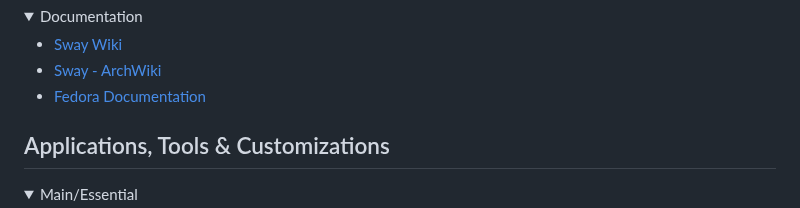
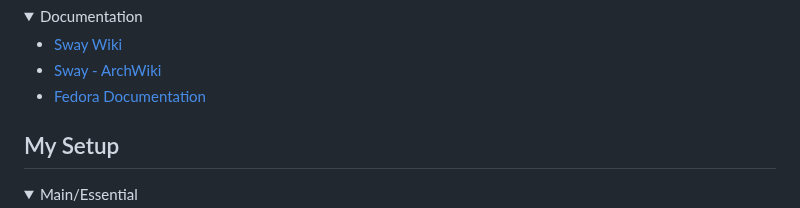
Before and after one commit to hafiz-muhammad/configs, a Markdown page: README.md, the part around the change. Rendered like a GitHub page; folded sections open.

Commit message:
Rename section from 'Applications, Tools & Customizations' to 'My Setup'

```diff
--- a/README.md
+++ b/README.md
@@ -7,7 +7,7 @@
 - [Fedora Documentation](https://docs.fedoraproject.org/en-US/docs/)
 </details>
 
-## Applications, Tools & Customizations
+## My Setup
 
 <details><summary>Main/Essential</summary>
 
```
